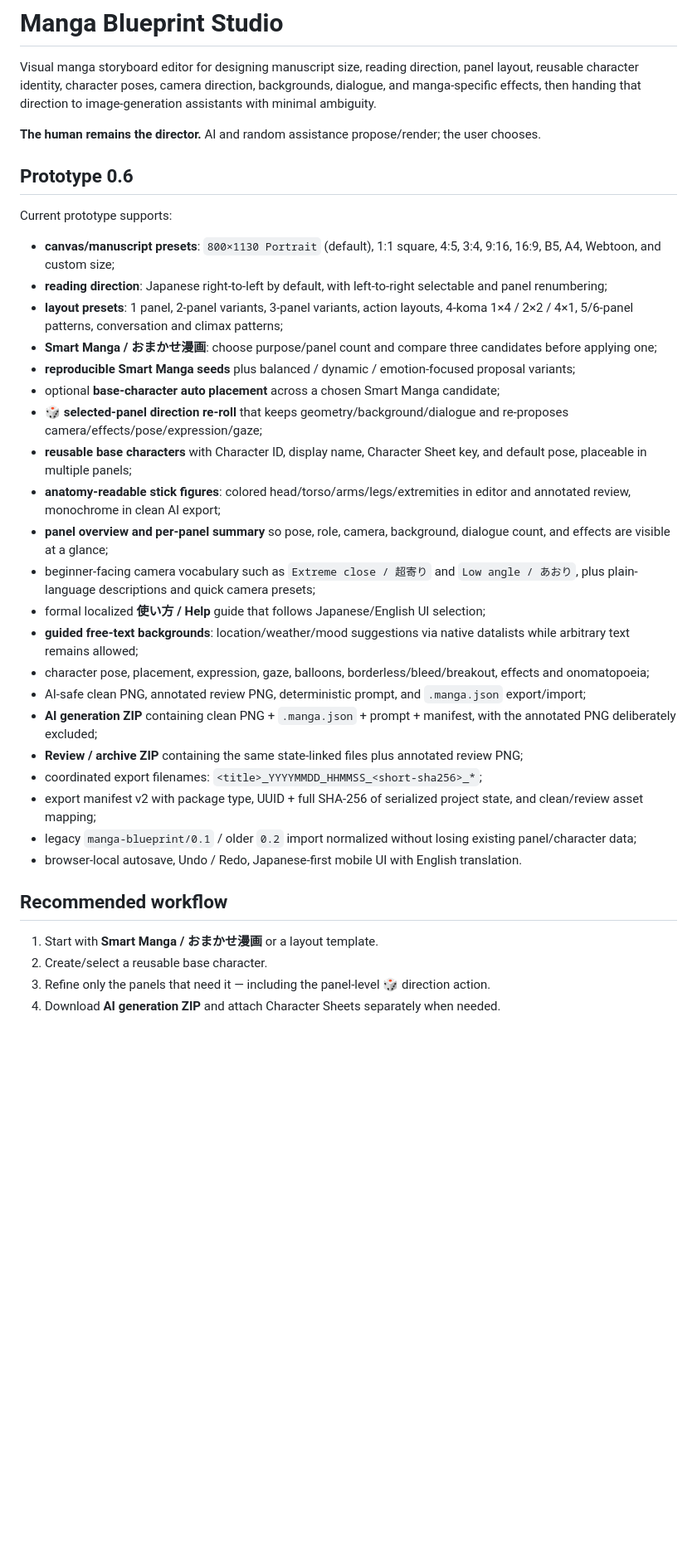
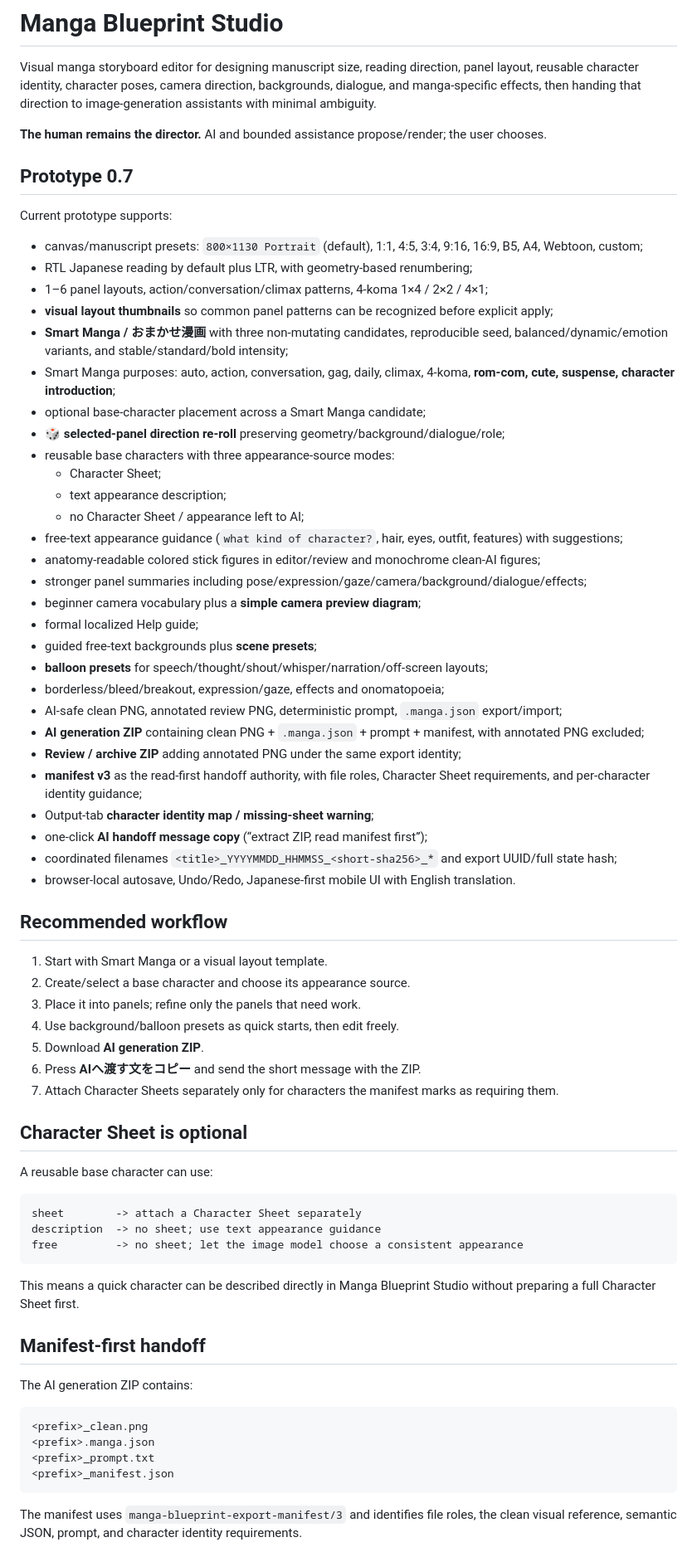
Before and after one commit to c-a-p-engineer/manga-blueprint-studio, a Markdown page: README.md, the part around one of its changes. Shown at 83% size. GitHub-like rendering; blank space fills up the shorter version.

Commit message:
docs: update README for prototype 0.7

````diff
--- a/README.md
+++ b/README.md
@@ -2,37 +2,73 @@
 
 Visual manga storyboard editor for designing manuscript size, reading direction, panel layout, reusable character identity, character poses, camera direction, backgrounds, dialogue, and manga-specific effects, then handing that direction to image-generation assistants with minimal ambiguity.
 
-**The human remains the director.** AI and random assistance propose/render; the user chooses.
+**The human remains the director.** AI and bounded assistance propose/render; the user chooses.
 
-## Prototype 0.6
+## Prototype 0.7
 
 Current prototype supports:
 
-- **canvas/manuscript presets**: `800×1130 Portrait` (default), 1:1 square, 4:5, 3:4, 9:16, 16:9, B5, A4, Webtoon, and custom size;
-- **reading direction**: Japanese right-to-left by default, with left-to-right selectable and panel renumbering;
-- **layout presets**: 1 panel, 2-panel variants, 3-panel variants, action layouts, 4-koma 1×4 / 2×2 / 4×1, 5/6-panel patterns, conversation and climax patterns;
-- **Smart Manga / おまかせ漫画**: choose purpose/panel count and compare three candidates before applying one;
-- **reproducible Smart Manga seeds** plus balanced / dynamic / emotion-focused proposal variants;
-- optional **base-character auto placement** across a chosen Smart Manga candidate;
-- **🎲 selected-panel direction re-roll** that keeps geometry/background/dialogue and re-proposes camera/effects/pose/expression/gaze;
-- **reusable base characters** with Character ID, display name, Character Sheet key, and default pose, placeable in multiple panels;
-- **anatomy-readable stick figures**: colored head/torso/arms/legs/extremities in editor and annotated review, monochrome in clean AI export;
-- **panel overview and per-panel summary** so pose, role, camera, background, dialogue count, and effects are visible at a glance;
-- beginner-facing camera vocabulary such as `Extreme close / 超寄り` and `Low angle / あおり`, plus plain-language descriptions and quick camera presets;
-- formal localized **使い方 / Help** guide that follows Japanese/English UI selection;
-- **guided free-text backgrounds**: location/weather/mood suggestions via native datalists while arbitrary text remains allowed;
-- character pose, placement, expression, gaze, balloons, borderless/bleed/breakout, effects and onomatopoeia;
-- AI-safe clean PNG, annotated review PNG, deterministic prompt, and `.manga.json` export/import;
-- **AI generation ZIP** containing clean PNG + `.manga.json` + prompt + manifest, with the annotated PNG deliberately excluded;
-- **Review / archive ZIP** containing the same state-linked files plus annotated review PNG;
-- coordinated export filenames: `<title>_YYYYMMDD_HHMMSS_<short-sha256>_*`;
-- export manifest v2 with package type, UUID + full SHA-256 of serialized project state, and clean/review asset mapping;
-- legacy `manga-blueprint/0.1` / older `0.2` import normalized without losing existing panel/character data;
-- browser-local autosave, Undo / Redo, Japanese-first mobile UI with English translation.
+- canvas/manuscript presets: `800×1130 Portrait` (default), 1:1, 4:5, 3:4, 9:16, 16:9, B5, A4, Webtoon, custom;
+- RTL Japanese reading by default plus LTR, with geometry-based renumbering;
+- 1–6 panel layouts, action/conversation/climax patterns, 4-koma 1×4 / 2×2 / 4×1;
+- **visual layout thumbnails** so common panel patterns can be recognized before explicit apply;
+- **Smart Manga / おまかせ漫画** with three non-mutating candidates, reproducible seed, balanced/dynamic/emotion variants, and stable/standard/bold intensity;
+- Smart Manga purposes: auto, action, conversation, gag, daily, climax, 4-koma, **rom-com, cute, suspense, character introduction**;
+- optional base-character placement across a Smart Manga candidate;
+- **🎲 selected-panel direction re-roll** preserving geometry/background/dialogue/role;
+- reusable base characters with three appearance-source modes:
+  - Character Sheet;
+  - text appearance description;
+  - no Character Sheet / appearance left to AI;
+- free-text appearance guidance (`what kind of character?`, hair, eyes, outfit, features) with suggestions;
+- anatomy-readable colored stick figures in editor/review and monochrome clean-AI figures;
+- stronger panel summaries including pose/expression/gaze/camera/background/dialogue/effects;
+- beginner camera vocabulary plus a **simple camera preview diagram**;
+- formal localized Help guide;
+- guided free-text backgrounds plus **scene presets**;
+- **balloon presets** for speech/thought/shout/whisper/narration/off-screen layouts;
+- borderless/bleed/breakout, expression/gaze, effects and onomatopoeia;
+- AI-safe clean PNG, annotated review PNG, deterministic prompt, `.manga.json` export/import;
+- **AI generation ZIP** containing clean PNG + `.manga.json` + prompt + manifest, with annotated PNG excluded;
+- **Review / archive ZIP** adding annotated PNG under the same export identity;
+- **manifest v3** as the read-first handoff authority, with file roles, Character Sheet requirements, and per-character identity guidance;
+- Output-tab **character identity map / missing-sheet warning**;
+- one-click **AI handoff message copy** (“extract ZIP, read manifest first”);
+- coordinated filenames `<title>_YYYYMMDD_HHMMSS_<short-sha256>_*` and export UUID/full state hash;
+- browser-local autosave, Undo/Redo, Japanese-first mobile UI with English translation.
 
 ## Recommended workflow
 
-1. Start with **Smart Manga / おまかせ漫画** or a layout template.
-2. Create/select a reusable base character.
-3. Refine only the panels that need it — including the panel-level 🎲 direction action.
-4. Download **AI generation ZIP** and attach Character Sheets separately when needed.
+1. Start with Smart Manga or a visual layout template.
+2. Create/select a base character and choose its appearance source.
+3. Place it into panels; refine only the panels that need work.
+4. Use background/balloon presets as quick starts, then edit freely.
+5. Download **AI generation ZIP**.
+6. Press **AIへ渡す文をコピー** and send the short message with the ZIP.
+7. Attach Character Sheets separately only for characters the manifest marks as requiring them.
+
+## Character Sheet is optional
+
+A reusable base character can use:
+
+```text
+sheet        -> attach a Character Sheet separately
+description  -> no sheet; use text appearance guidance
+free         -> no sheet; let the image model choose a consistent appearance
+```
+
+This means a quick character can be described directly in Manga Blueprint Studio without preparing a full Character Sheet first.
+
+## Manifest-first handoff
+
+The AI generation ZIP contains:
+
+```text
+<prefix>_clean.png
+<prefix>.manga.json
+<prefix>_prompt.txt
+<prefix>_manifest.json
+```
+
+The manifest uses `manga-blueprint-export-manifest/3` and identifies file roles, the clean visual reference, semantic JSON, prompt, and character identity requirements.
+
````
Also changed, not shown: other parts of README.md (+17 -15 lines).
